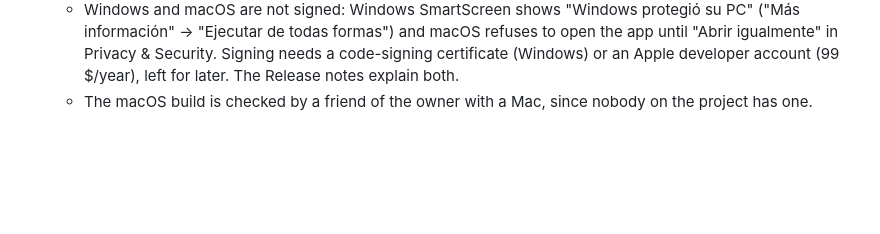
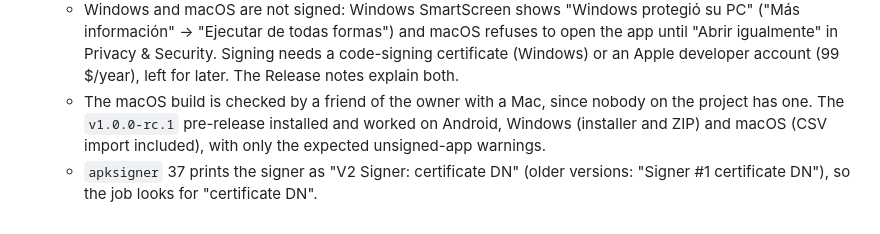
Before and after one commit to ivanalonsoe/EstudiCards, a Markdown page: docs/SPEC.md, the part around the change. Drawn GitHub-style; blank space fills up the shorter version.

```diff
--- a/docs/SPEC.md
+++ b/docs/SPEC.md
@@ -1472,4 +1472,5 @@ Each phase can be built, tested and used on its own. "Done when" says when to mo
     - Formats: Android, one universal APK (about 67 MB, for any phone) rather than one per processor; the AAB format only matters for Google Play, which is a future goal. Windows, an Inno Setup installer and a portable ZIP. macOS, a DMG made with `hdiutil`, which comes with macOS (no new dependency). Inno Setup is a build tool installed on the CI runner, not a dependency of the app.
     - Signing: the owner generated the upload key on their PC; it is never in the repository. It is stored as three secrets of the `release` environment (`ANDROID_KEYSTORE_BASE64`, `ANDROID_KEYSTORE_PASSWORD`, `ANDROID_KEY_ALIAS`), which only `v*` tags can use. `build.gradle.kts` signs with it when `ANDROID_KEYSTORE_PATH` is set and with the debug key otherwise, so a local `flutter run --release` still works. Losing the key would make it impossible to update the installed app, so the owner keeps copies outside the PC.
     - Windows and macOS are not signed: Windows SmartScreen shows "Windows protegió su PC" ("Más información" → "Ejecutar de todas formas") and macOS refuses to open the app until "Abrir igualmente" in Privacy & Security. Signing needs a code-signing certificate (Windows) or an Apple developer account (99 $/year), left for later. The Release notes explain both.
-    - The macOS build is checked by a friend of the owner with a Mac, since nobody on the project has one.
+    - The macOS build is checked by a friend of the owner with a Mac, since nobody on the project has one. The `v1.0.0-rc.1` pre-release installed and worked on Android, Windows (installer and ZIP) and macOS (CSV import included), with only the expected unsigned-app warnings.
+    - `apksigner` 37 prints the signer as "V2 Signer: certificate DN" (older versions: "Signer #1 certificate DN"), so the job looks for "certificate DN".
```
Also changed, not shown: docs/TASKS.md (+3 -2 lines).
